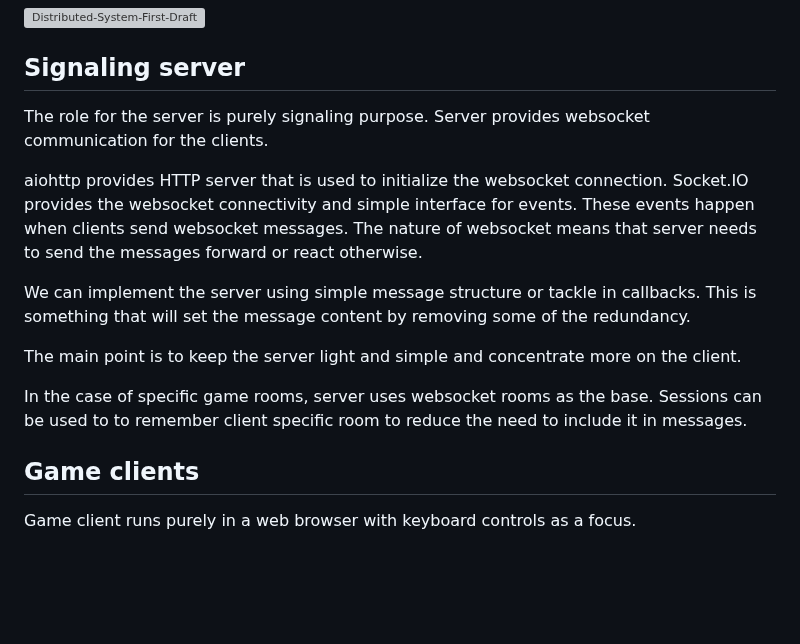
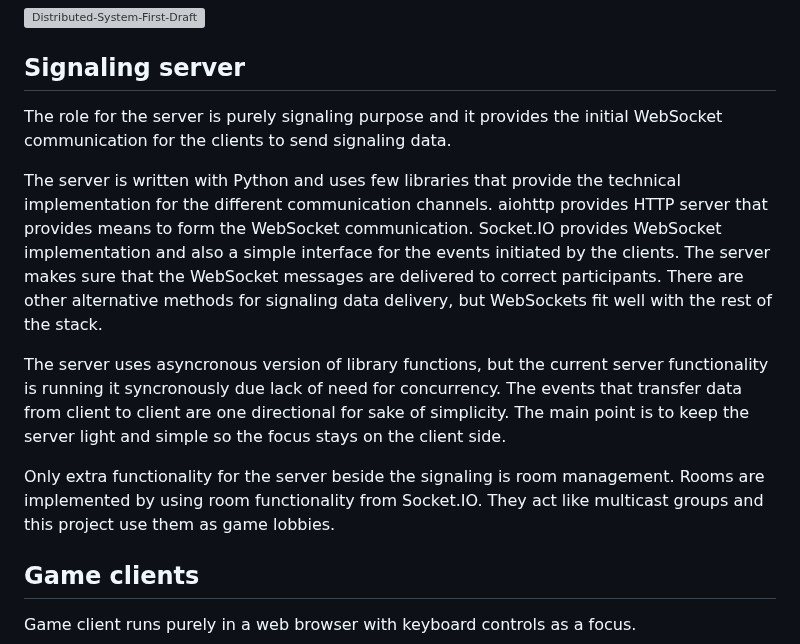
Before and after one commit to spitzerUH/distributed_systems, a Markdown page: README.md, the part around the change. GitHub-like rendering; blank space fills up the shorter version; grey boxes are pictures that could not be loaded.

Commit message:
Rewrite signaling server section.

```diff
--- a/README.md
+++ b/README.md
@@ -37,21 +37,21 @@ We are unsure if we will be able to implement all of these game specific ideas a
 
 ## Signaling server
 
-The role for the server is purely signaling purpose.
-Server provides websocket communication for the clients.
+The role for the server is purely signaling purpose and it provides the initial WebSocket communication for the clients to send signaling data.
 
-aiohttp provides HTTP server that is used to initialize the websocket connection.
-Socket.IO provides the websocket connectivity and simple interface for events.
-These events happen when clients send websocket messages.
-The nature of websocket means that server needs to send the messages forward or react otherwise.
+The server is written with Python and uses few libraries that provide the technical implementation for the different communication channels.
+aiohttp provides HTTP server that provides means to form the WebSocket communication.
+Socket.IO provides WebSocket implementation and also a simple interface for the events initiated by the clients.
+The server makes sure that the WebSocket messages are delivered to correct participants.
+There are other alternative methods for signaling data delivery, but WebSockets fit well with the rest of the stack.
 
-We can implement the server using simple message structure or tackle in callbacks.
-This is something that will set the message content by removing some of the redundancy.
+The server uses asyncronous version of library functions, but the current server functionality is running it syncronously due lack of need for concurrency.
+The events that transfer data from client to client are one directional for sake of simplicity.
+The main point is to keep the server light and simple so the focus stays on the client side.
 
-The main point is to keep the server light and simple and concentrate more on the client.
-
-In the case of specific game rooms, server uses websocket rooms as the base.
-Sessions can be used to to remember client specific room to reduce the need to include it in messages.
+Only extra functionality for the server beside the signaling is room management.
+Rooms are implemented by using room functionality from Socket.IO.
+They act like multicast groups and this project use them as game lobbies.
 
 ## Game clients
 
```
